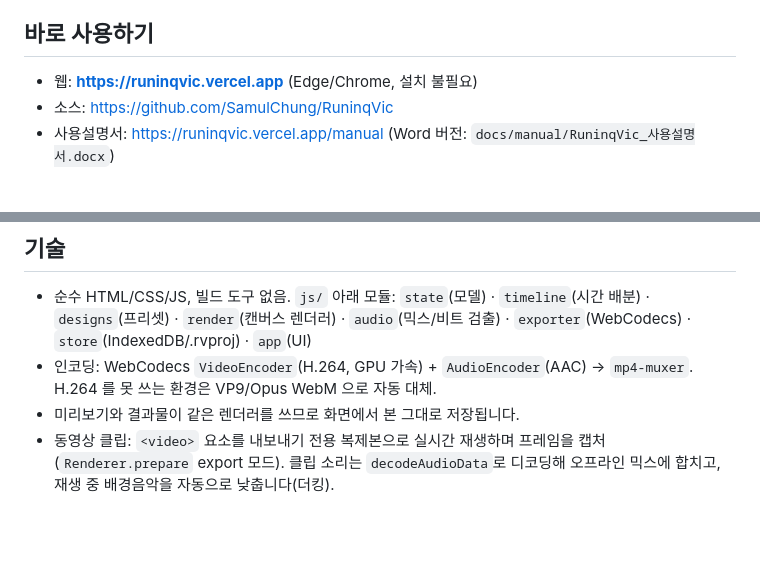
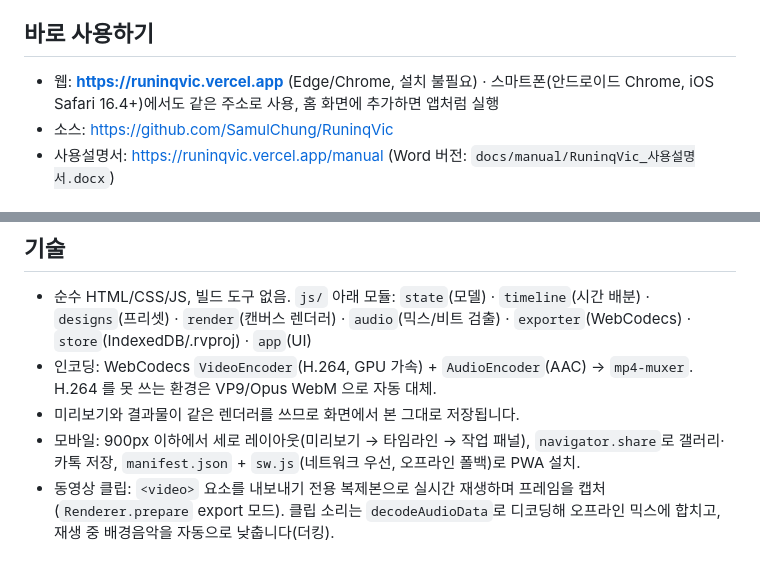
Before and after one commit to SamulChung/RuninqVic, a Markdown page: README.md, 2 parts joined by grey strips. Drawn GitHub-style; blank space fills up the shorter version.

Commit message:
v1.2: smartphone layout, share-to-gallery, PWA install (manifest + service worker), mobile defaults; manual section 2.4
Co-Authored-By: Claude Fable 5.1 <noreply@anthropic.com>

```diff
--- a/README.md
+++ b/README.md
@@ -5,7 +5,7 @@
 비트 싱크·세로 영상·4K·자동 저장 같은 기능을 더했습니다.
 
 ## 바로 사용하기
-- 웹: **https://runinqvic.vercel.app** (Edge/Chrome, 설치 불필요)
+- 웹: **https://runinqvic.vercel.app** (Edge/Chrome, 설치 불필요) · 스마트폰(안드로이드 Chrome, iOS Safari 16.4+)에서도 같은 주소로 사용, 홈 화면에 추가하면 앱처럼 실행
 - 소스: https://github.com/SamulChung/RuninqVic
 - 사용설명서: https://runinqvic.vercel.app/manual (Word 버전: `docs/manual/RuninqVic_사용설명서.docx`)
 
@@ -32,6 +32,7 @@
   `state`(모델) · `timeline`(시간 배분) · `designs`(프리셋) · `render`(캔버스 렌더러) · `audio`(믹스/비트 검출) · `exporter`(WebCodecs) · `store`(IndexedDB/.rvproj) · `app`(UI)
 - 인코딩: WebCodecs `VideoEncoder`(H.264, GPU 가속) + `AudioEncoder`(AAC) → `mp4-muxer`. H.264 를 못 쓰는 환경은 VP9/Opus WebM 으로 자동 대체.
 - 미리보기와 결과물이 같은 렌더러를 쓰므로 화면에서 본 그대로 저장됩니다.
+- 모바일: 900px 이하에서 세로 레이아웃(미리보기 → 타임라인 → 작업 패널), `navigator.share`로 갤러리·카톡 저장, `manifest.json` + `sw.js`(네트워크 우선, 오프라인 폴백)로 PWA 설치.
 - 동영상 클립: `<video>` 요소를 내보내기 전용 복제본으로 실시간 재생하며 프레임을 캡처(`Renderer.prepare` export 모드). 클립 소리는 `decodeAudioData`로 디코딩해 오프라인 믹스에 합치고, 재생 중 배경음악을 자동으로 낮춥니다(더킹).
 
 ## 사용설명서 다시 만들기
```
Also changed, not shown: assets/apple-touch-icon.png (added), assets/icon-192.png (added), assets/icon-512-maskable.png (added), assets/icon-512.png (added), docs/manual/img/09_mobile.png (added), 10 other files.
